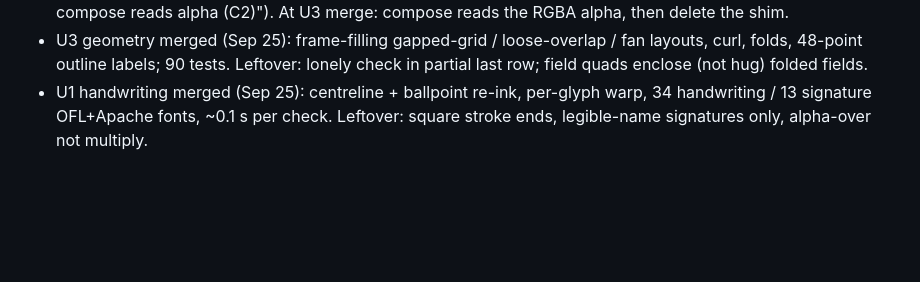
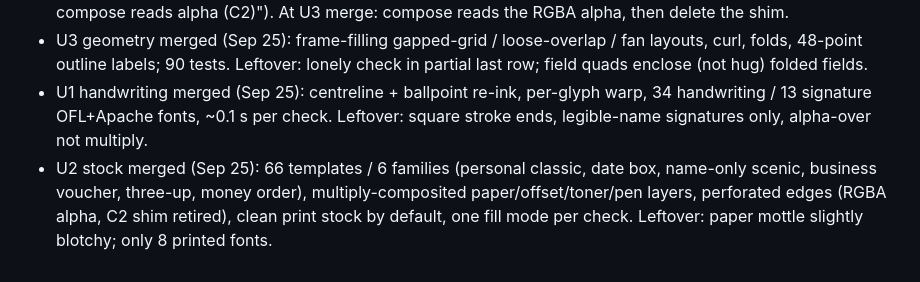
Before and after one commit to Maninae/check-transcriber, a Markdown page: docs/PLAN.md, the part around the change. GitHub-like rendering; blank space fills up the shorter version.

Commit message:
Plan log: U2 landed

```diff
--- a/docs/PLAN.md
+++ b/docs/PLAN.md
@@ -35,3 +35,4 @@ Backgrounds run all day in the background: FLUX schnell 4-bit, one process, ~100
 - Carry (Sep 25): U2 adds a temporary `image.convert("RGB")` shim in `dataset/scene_worker.py` ("remove when compose reads alpha (C2)"). At U3 merge: compose reads the RGBA alpha, then delete the shim.
 - U3 geometry merged (Sep 25): frame-filling gapped-grid / loose-overlap / fan layouts, curl, folds, 48-point outline labels; 90 tests. Leftover: lonely check in partial last row; field quads enclose (not hug) folded fields.
 - U1 handwriting merged (Sep 25): centreline + ballpoint re-ink, per-glyph warp, 34 handwriting / 13 signature OFL+Apache fonts, ~0.1 s per check. Leftover: square stroke ends, legible-name signatures only, alpha-over not multiply.
+- U2 stock merged (Sep 25): 66 templates / 6 families (personal classic, date box, name-only scenic, business voucher, three-up, money order), multiply-composited paper/offset/toner/pen layers, perforated edges (RGBA alpha, C2 shim retired), clean print stock by default, one fill mode per check. Leftover: paper mottle slightly blotchy; only 8 printed fonts.
```
